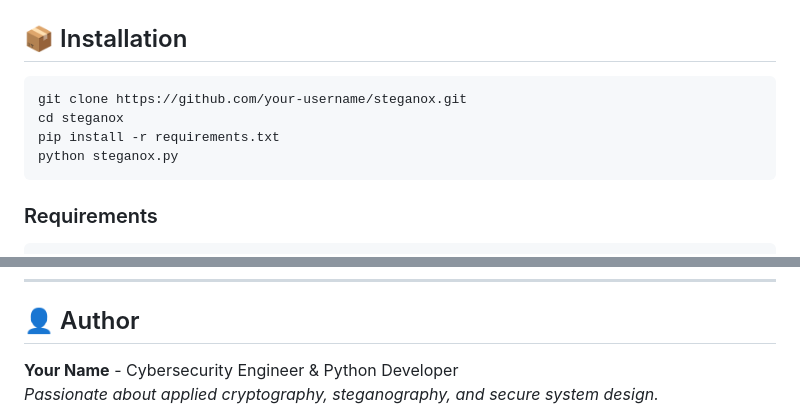
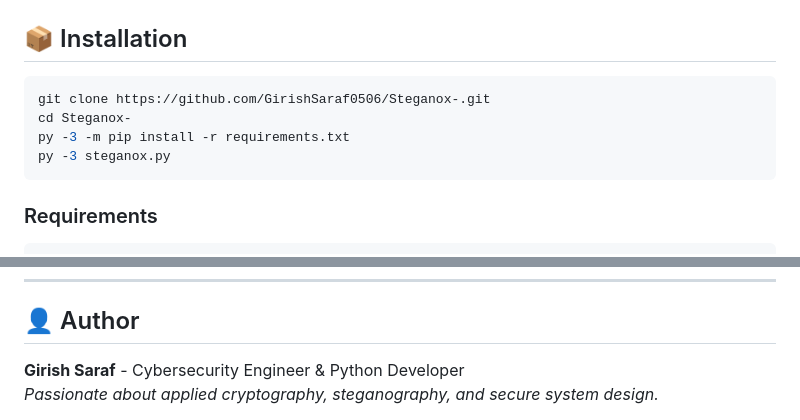
Before and after one commit to GirishSaraf0506/Steganox-, a Markdown page: README.md, 2 parts joined by grey strips. Rendered like a GitHub page.

Commit message:
docs: update README with correct repo URL, author name and CI badge

````diff
--- a/README.md
+++ b/README.md
@@ -78,10 +80,10 @@ Steganox combines multiple security layers:
 ## 📦 Installation
 
 ```bash
-git clone https://github.com/your-username/steganox.git
-cd steganox
-pip install -r requirements.txt
-python steganox.py
+git clone https://github.com/GirishSaraf0506/Steganox-.git
+cd Steganox-
+py -3 -m pip install -r requirements.txt
+py -3 steganox.py
 ```
 
 ### Requirements
@@ -220,5 +222,5 @@ MIT License - See LICENSE file for details
 
 ## 👤 Author
 
-**Your Name** - Cybersecurity Engineer & Python Developer
+**Girish Saraf** - Cybersecurity Engineer & Python Developer
 *Passionate about applied cryptography, steganography, and secure system design.*
````
Also changed, not shown: other parts of README.md (+4 -0 lines).
